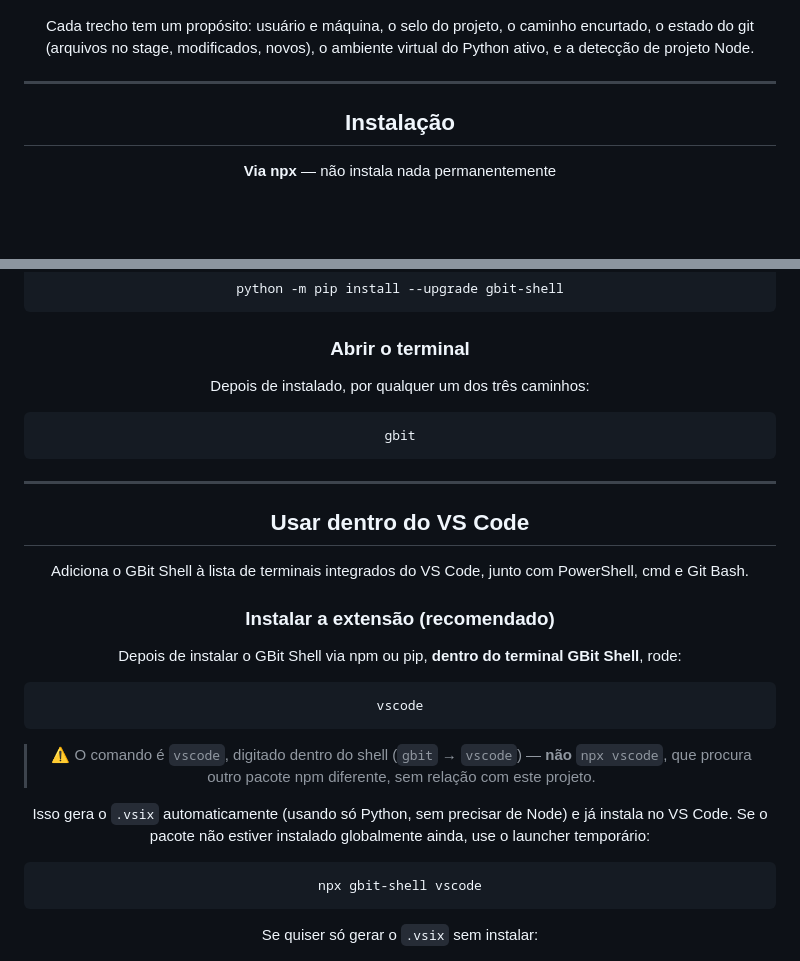
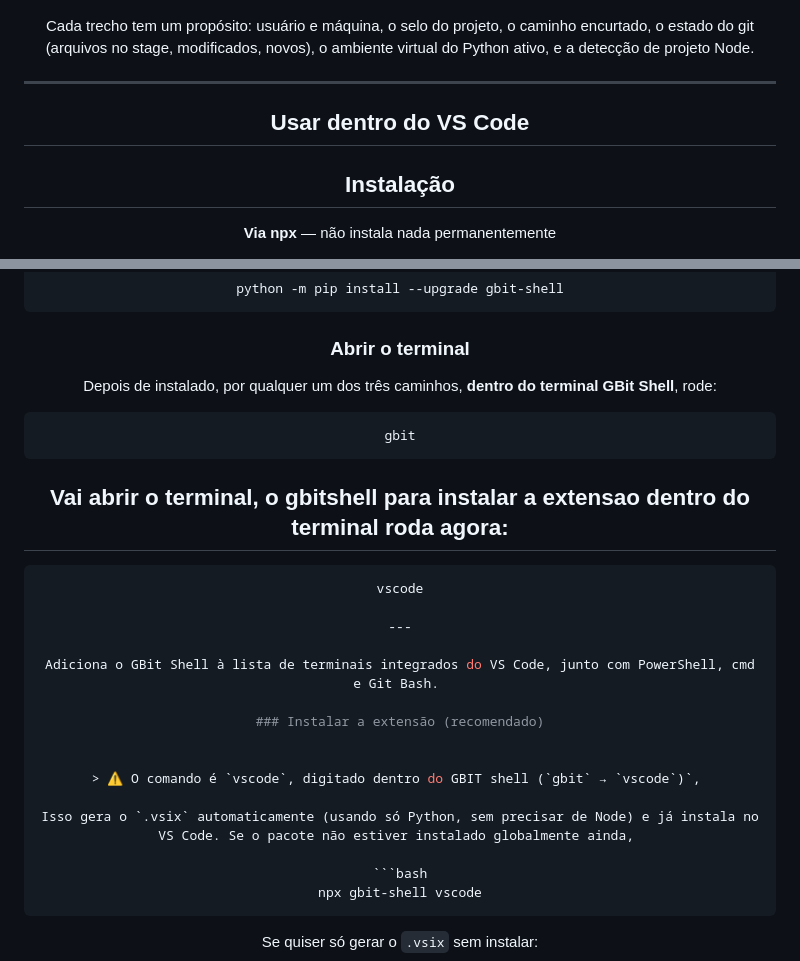
Before and after one commit to Gislaine-programadora/gbit-shell, a Markdown page: README.md, 2 parts joined by grey strips. Drawn GitHub-style; blank space fills up the shorter version.

Commit message:
Update README with GBit Shell usage instructions
Clarified instructions for using GBit Shell in VS Code and added warnings about command usage.

````diff
--- a/README.md
+++ b/README.md
@@ -46,6 +46,8 @@ Cada trecho tem um propósito: usuário e máquina, o selo do projeto, o caminho
 
 ---
 
+## Usar dentro do VS Code
+
 ## Instalação
 
 **Via npx** — não instala nada permanentemente
@@ -74,30 +76,28 @@ python -m pip install --upgrade gbit-shell
 
 ### Abrir o terminal
 
-Depois de instalado, por qualquer um dos três caminhos:
+Depois de instalado, por qualquer um dos três caminhos, **dentro do terminal GBit Shell**, rode:
+
 
 ```bash
 gbit
 ```
 
+## Vai abrir o terminal, o gbitshell para instalar a  extensao dentro do terminal roda agora:
+
+```bash
+vscode
 
 ---
-
-## Usar dentro do VS Code
 
 Adiciona o GBit Shell à lista de terminais integrados do VS Code, junto com PowerShell, cmd e Git Bash.
 
 ### Instalar a extensão (recomendado)
 
-Depois de instalar o GBit Shell via npm ou pip, **dentro do terminal GBit Shell**, rode:
 
-```bash
-vscode
-```
+> ⚠️ O comando é `vscode`, digitado dentro do GBIT shell (`gbit` → `vscode`)`,
 
-> ⚠️ O comando é `vscode`, digitado dentro do shell (`gbit` → `vscode`) — **não** `npx vscode`, que procura outro pacote npm diferente, sem relação com este projeto.
-
-Isso gera o `.vsix` automaticamente (usando só Python, sem precisar de Node) e já instala no VS Code. Se o pacote não estiver instalado globalmente ainda, use o launcher temporário:
+Isso gera o `.vsix` automaticamente (usando só Python, sem precisar de Node) e já instala no VS Code. Se o pacote não estiver instalado globalmente ainda,
 
 ```bash
 npx gbit-shell vscode
````
